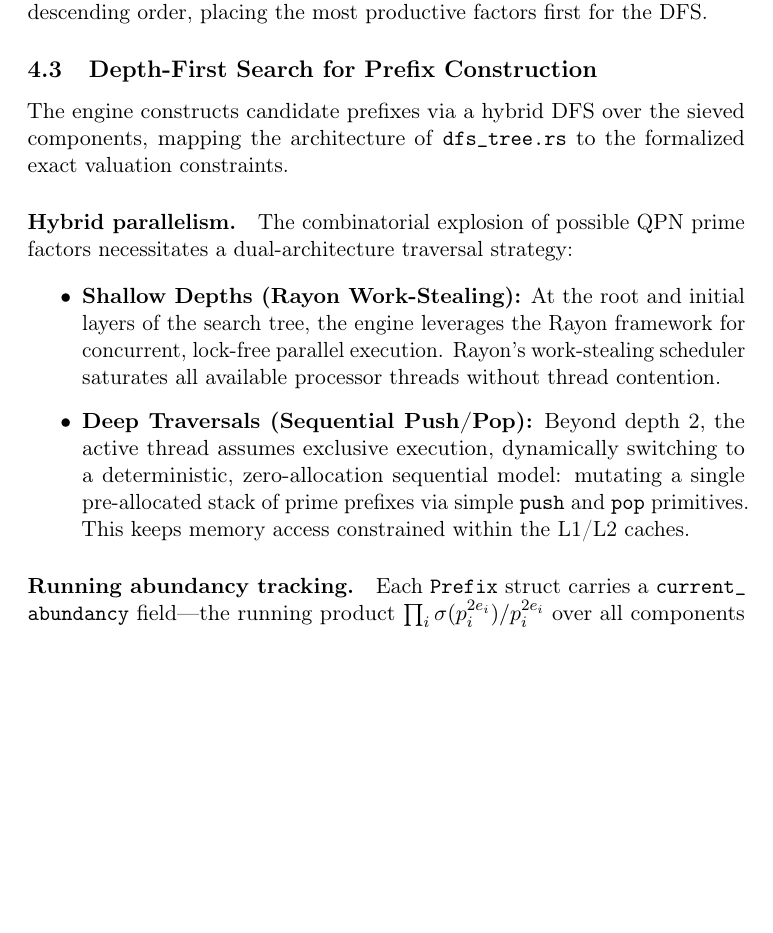
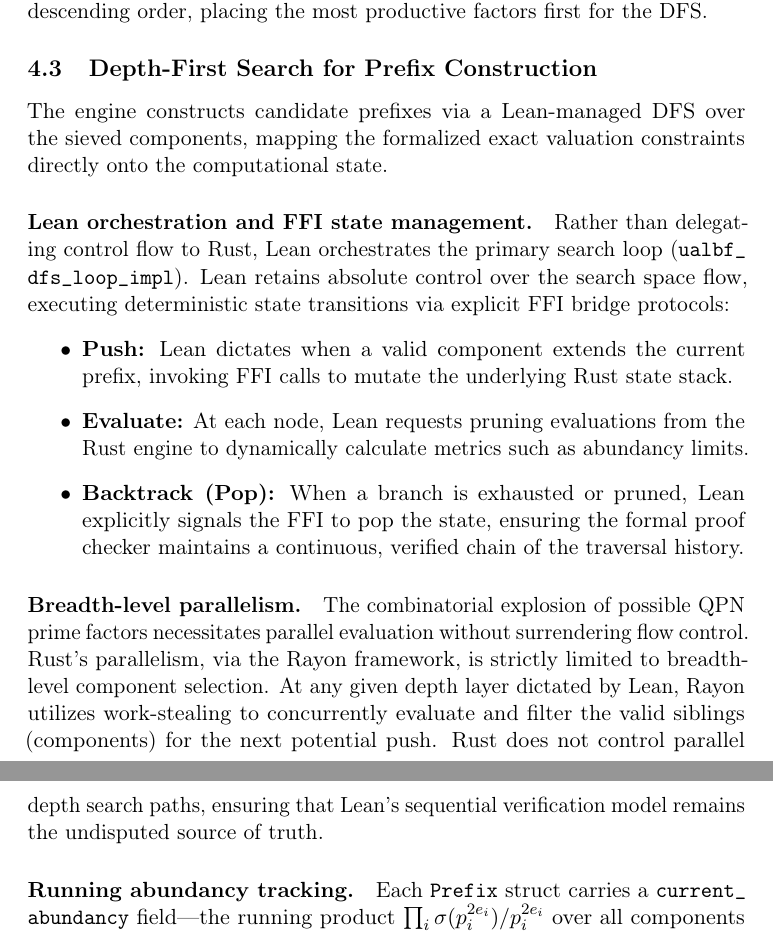
Before and after one commit to fderuiter/quasipolynomials, a LaTeX paper (ualbf-project/paper/main.tex, which reads ualbf-project/paper/sections/04_verified_engine.tex): part of page 22 of 27 before the commit and two parts of pages 22 and 23 of 27 after it, the two joined at a grey line, cut so that both start at the same text, the shorter picture padded with empty space. Compiled offline with pdfLaTeX.

Commit message:
docs: accurately document Lean-managed loop architecture
- Removed outdated 'Hybrid DFS' terminology.
- Clarified that Lean orchestrates the primary search loop (push/evaluate/pop) via FFI.
- Corrected the description of Rayon parallelism to reflect breadth-level component selection only.
- Documented Lean's exact role in passing Prasad-Sunitha mathematical bounds to drive Rust's pruning engine.
- Removed legacy artifacts about parallel depth thresholds.

```diff
--- a/ualbf-project/paper/sections/04_verified_engine.tex
+++ b/ualbf-project/paper/sections/04_verified_engine.tex
@@ -129,29 +128,22 @@ productive factors first for the DFS.
 \subsection{Depth-First Search for Prefix Construction}
 \label{subsec:dfs_prefix}
 
-The engine constructs candidate prefixes via a hybrid DFS over the
-sieved components, mapping the architecture of
-\texttt{dfs\_\allowbreak{}tree.rs} to the formalized exact valuation
-constraints.
+The engine constructs candidate prefixes via a Lean-managed DFS over the
+sieved components, mapping the formalized exact valuation
+constraints directly onto the computational state.
 
-\paragraph{Hybrid parallelism.}
-The combinatorial explosion of possible QPN prime factors necessitates a
-dual-architecture traversal strategy:
+\paragraph{Lean orchestration and FFI state management.}
+Rather than delegating control flow to Rust, Lean orchestrates the primary
+search loop (\texttt{ualbf\_\allowbreak{}dfs\_\allowbreak{}loop\_\allowbreak{}impl}). Lean retains absolute control over the search space
+flow, executing deterministic state transitions via explicit FFI bridge protocols:
+\begin{itemize}
+  \item \textbf{Push:} Lean dictates when a valid component extends the current prefix, invoking FFI calls to mutate the underlying Rust state stack.
+  \item \textbf{Evaluate:} At each node, Lean requests pruning evaluations from the Rust engine to dynamically calculate metrics such as abundancy limits.
+  \item \textbf{Backtrack (Pop):} When a branch is exhausted or pruned, Lean explicitly signals the FFI to pop the state, ensuring the formal proof checker maintains a continuous, verified chain of the traversal history.
+\end{itemize}
 
-\begin{itemize}
-  \item \textbf{Shallow Depths (Rayon Work-Stealing):}
-    At the root and initial layers of the search tree, the engine
-    leverages the Rayon framework for concurrent, lock-free parallel
-    execution.  Rayon's work-stealing scheduler saturates all available
-    processor threads without thread contention.
-
-  \item \textbf{Deep Traversals (Sequential Push/Pop):}
-    Beyond depth~2, the active thread assumes exclusive execution,
-    dynamically switching to a deterministic, zero-allocation sequential
-    model: mutating a single pre-allocated stack of prime prefixes via
-    simple \texttt{push} and \texttt{pop} primitives.  This keeps
-    memory access constrained within the L1/L2 caches.
-\end{itemize}
+\paragraph{Breadth-level parallelism.}
+The combinatorial explosion of possible QPN prime factors necessitates parallel evaluation without surrendering flow control. Rust's parallelism, via the Rayon framework, is strictly limited to breadth-level component selection. At any given depth layer dictated by Lean, Rayon utilizes work-stealing to concurrently evaluate and filter the valid siblings (components) for the next potential push. Rust does not control parallel depth search paths, ensuring that Lean's sequential verification model remains the undisputed source of truth.
 
 \paragraph{Running abundancy tracking.}
 Each \texttt{Prefix} struct carries a
```
Also changed, not shown: ualbf-project/paper/sections/04_verified_engine.tex (28 more changed lines).
